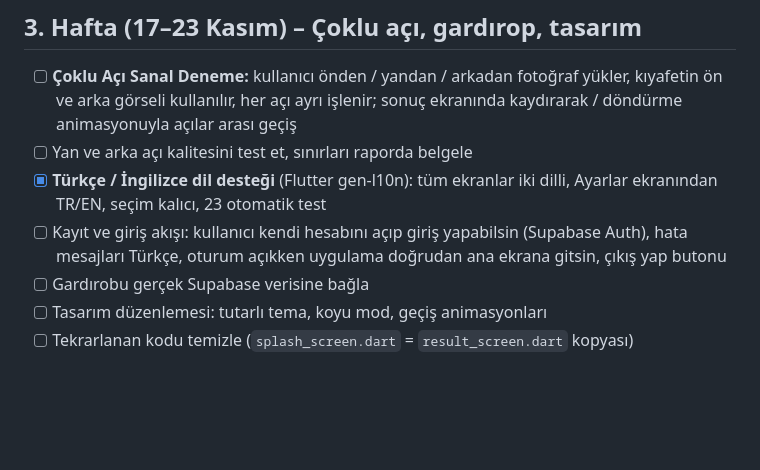
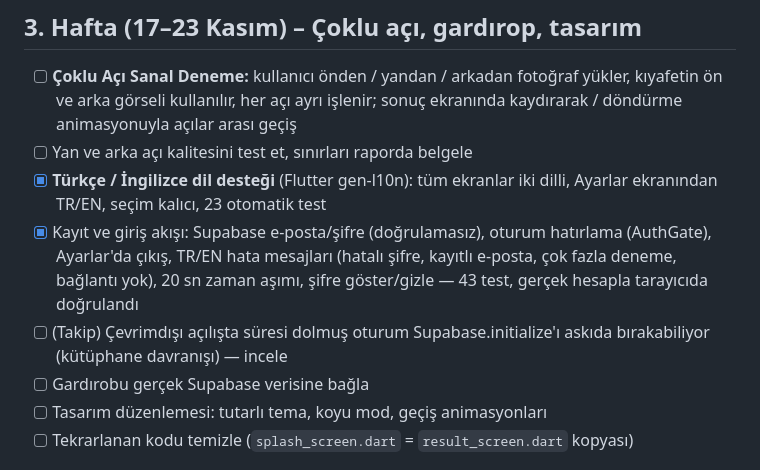
Before and after one commit to mstfgkts5/virtual-try-on-mobile, a Markdown page: docs/ROADMAP.md, the part around the change. GitHub-like rendering; blank space fills up the shorter version.

Commit message:
docs: auth flow done in roadmap
Co-Authored-By: Claude Opus 5.5 <noreply@anthropic.com>

```diff
--- a/docs/ROADMAP.md
+++ b/docs/ROADMAP.md
@@ -26,7 +26,8 @@ Teslim: çalışan uygulama + rapor + sunum.
 - [ ] **Çoklu Açı Sanal Deneme:** kullanıcı önden / yandan / arkadan fotoğraf yükler, kıyafetin ön ve arka görseli kullanılır, her açı ayrı işlenir; sonuç ekranında kaydırarak / döndürme animasyonuyla açılar arası geçiş
 - [ ] Yan ve arka açı kalitesini test et, sınırları raporda belgele
 - [x] **Türkçe / İngilizce dil desteği** (Flutter gen-l10n): tüm ekranlar iki dilli, Ayarlar ekranından TR/EN, seçim kalıcı, 23 otomatik test
-- [ ] Kayıt ve giriş akışı: kullanıcı kendi hesabını açıp giriş yapabilsin (Supabase Auth), hata mesajları Türkçe, oturum açıkken uygulama doğrudan ana ekrana gitsin, çıkış yap butonu
+- [x] Kayıt ve giriş akışı: Supabase e-posta/şifre (doğrulamasız), oturum hatırlama (AuthGate), Ayarlar'da çıkış, TR/EN hata mesajları (hatalı şifre, kayıtlı e-posta, çok fazla deneme, bağlantı yok), 20 sn zaman aşımı, şifre göster/gizle — 43 test, gerçek hesapla tarayıcıda doğrulandı
+- [ ] (Takip) Çevrimdışı açılışta süresi dolmuş oturum Supabase.initialize'ı askıda bırakabiliyor (kütüphane davranışı) — incele
 - [ ] Gardırobu gerçek Supabase verisine bağla
 - [ ] Tasarım düzenlemesi: tutarlı tema, koyu mod, geçiş animasyonları
 - [ ] Tekrarlanan kodu temizle (`splash_screen.dart` = `result_screen.dart` kopyası)
```
